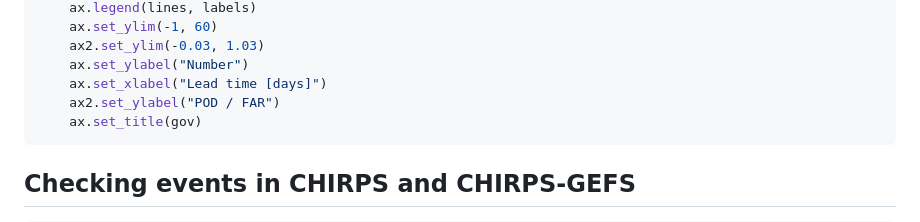
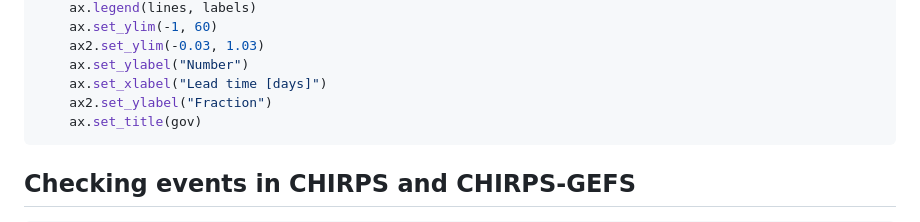
Before and after one commit to OCHA-DAP/pa-aa-yem-flooding, a Markdown page: analysis/05_chirps_vs_chirpsgefs.md, the part around the change. GitHub-like rendering.

Commit message:
replacing ylabel with fraction

````diff
--- a/analysis/05_chirps_vs_chirpsgefs.md
+++ b/analysis/05_chirps_vs_chirpsgefs.md
@@ -343,7 +343,7 @@ for gov in GOVS:
     ax2.set_ylim(-0.03, 1.03)
     ax.set_ylabel("Number")
     ax.set_xlabel("Lead time [days]")
-    ax2.set_ylabel("POD / FAR")
+    ax2.set_ylabel("Fraction")
     ax.set_title(gov)
 ```
 
````
